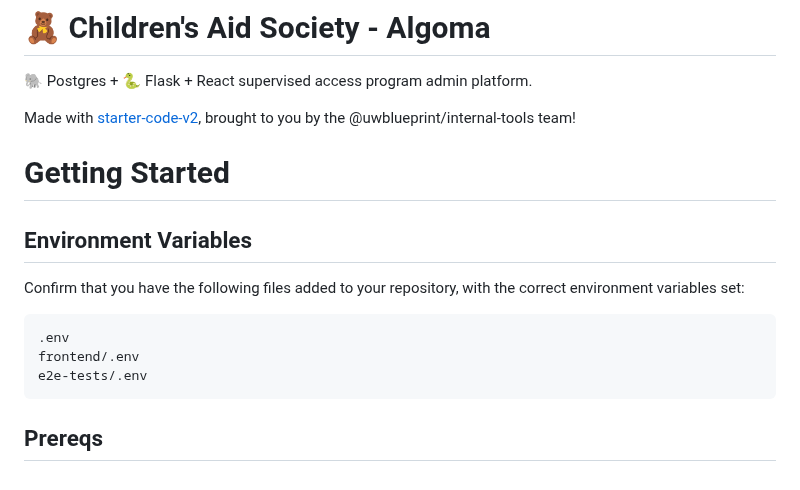
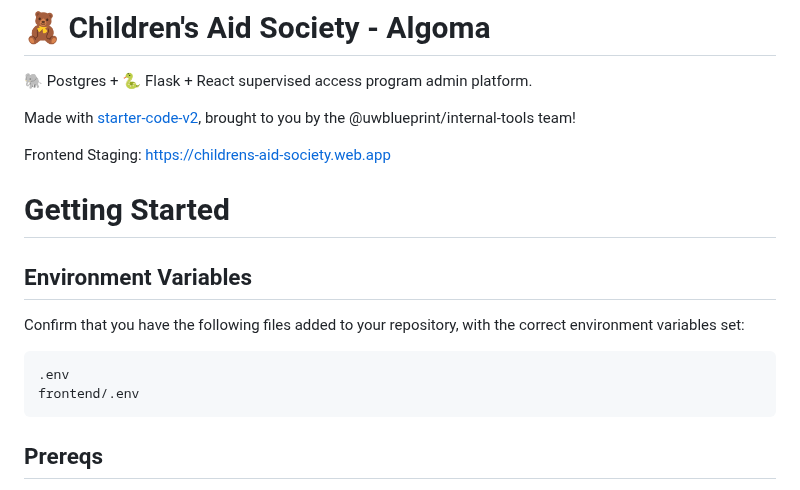
Before and after one commit to uwblueprint/childrens-aid-society, a Markdown page: README.md, the part around the change. GitHub-like rendering.

````diff
--- a/README.md
+++ b/README.md
@@ -3,6 +3,8 @@
 🐘 Postgres + 🐍 Flask + React supervised access program admin platform.
 
 Made with [starter-code-v2](https://github.com/uwblueprint/starter-code-v2), brought to you by the @uwblueprint/internal-tools team!
+
+Frontend Staging: [https://childrens-aid-society.web.app](https://childrens-aid-society.web.app/intake)
 
 # Getting Started
 
@@ -13,7 +15,6 @@ Confirm that you have the following files added to your repository, with the cor
 ```
 .env
 frontend/.env
-e2e-tests/.env
 ```
 
 ## Prereqs
````
